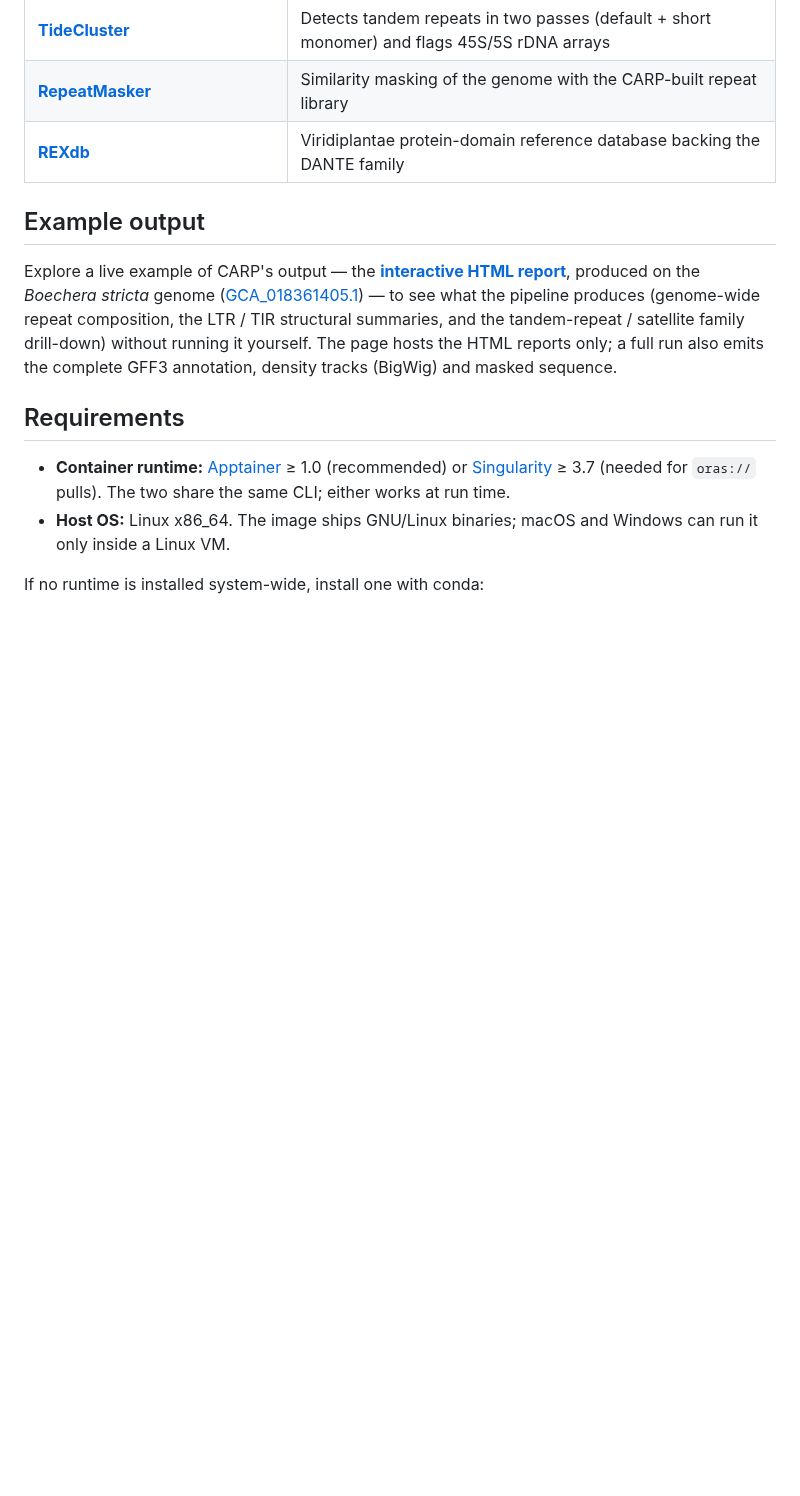
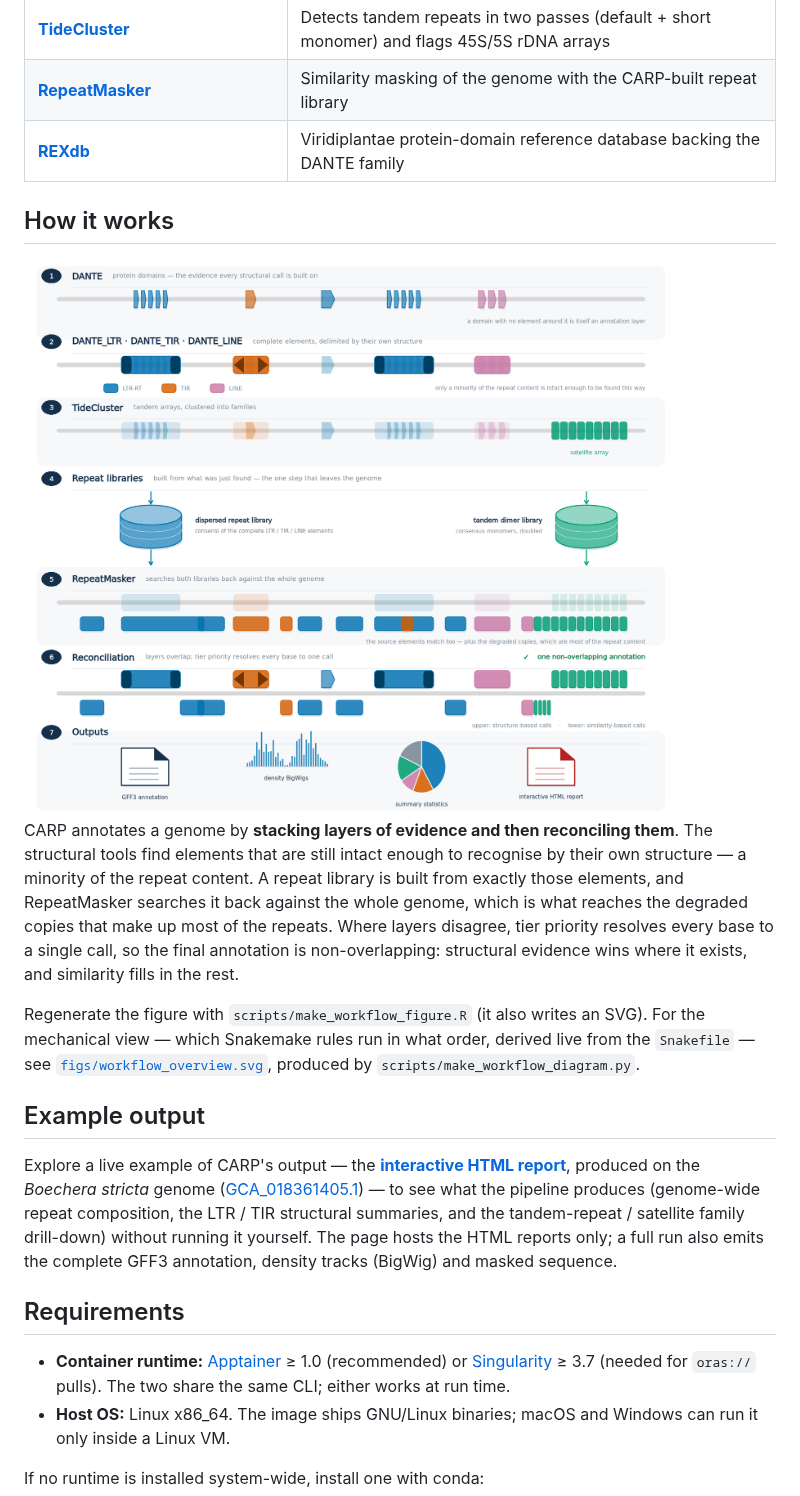
Before and after one commit to kavonrtep/CARP, a Markdown page: README.md, the part around the change. GitHub-like rendering; pictures changed too: figs/carp_workflow.png (added); blank space fills up the shorter version.

Commit message:
docs: conceptual workflow figure for the README
Adds figs/carp_workflow.{png,svg} and the script that generates them, plus a
"How it works" section after the tools table.

This answers a different question from figs/workflow_overview.svg, which
scripts/make_workflow_diagram.py derives live from `snakemake --rulegraph`:
that one says which rules run in what order, this one says what the pipeline
does to a genome. Both are linked from the README so neither is mistaken for
the other.

The figure is built around the arc that is hard to get from prose: the
structural tools find only the elements still intact enough to recognise by
their own structure, a repeat library is built from exactly those, and
RepeatMasker searches it back against the genome to reach the degraded copies
that are most of the repeat content. Seven stages -- DANTE domains, complete
elements, tandem arrays, libraries, similarity search, reconciliation,
outputs -- with earlier layers ghosted in later ones so the accumulation
reads as motion down the page.

Reconciliation is drawn as two lanes, structure-based above the genome line
and similarity-based below. That makes tier priority self-explanatory: the
lower lane visibly stops wherever the upper lane has a call, including one
hit that survives only as the stretch beyond its element's edge. The lanes
are not drawn to look non-overlapping -- a subtract() helper removes every
structural interval from every similarity interval, so they provably tile.

Visual vocabulary is shared deliberately with dante_ltr's README figures
(genome track, captions above, ghosting, Okabe-Ito with a colour never
meaning two things), so a reader moving between the repositories is not
relearning a language. Base R graphics only: R is already a runtime
dependency, so the figure needs nothing new to regenerate, and it emits PNG
and SVG from one drawing definition in under half a second.

Unlike the rulegraph this figure cannot be checked against the code, so it
deliberately stays at the level of tools and concepts -- no rule names, no
thresholds -- which is what keeps it from drifting.

Co-Authored-By: Claude Opus 5 <noreply@anthropic.com>
Claude-Session: https://claude.ai/code/session_01BR91ovVPuk2t8ktwXARzvj

```diff
--- a/README.md
+++ b/README.md
@@ -28,6 +28,24 @@ assembly, then merges everything into a single, non-overlapping annotation.
 | [**TideCluster**](https://github.com/kavonrtep/TideCluster) | Detects tandem repeats in two passes (default + short monomer) and flags 45S/5S rDNA arrays |
 | [**RepeatMasker**](https://www.repeatmasker.org/) | Similarity masking of the genome with the CARP-built repeat library |
 | [**REXdb**](https://github.com/repeatexplorer/rexdb) | Viridiplantae protein-domain reference database backing the DANTE family |
+
+## How it works
+
+<img src="figs/carp_workflow.png" alt="CARP workflow: annotation layers added to a genome, then reconciled" width="900"/>
+
+CARP annotates a genome by **stacking layers of evidence and then reconciling
+them**. The structural tools find elements that are still intact enough to
+recognise by their own structure — a minority of the repeat content. A repeat
+library is built from exactly those elements, and RepeatMasker searches it back
+against the whole genome, which is what reaches the degraded copies that make up
+most of the repeats. Where layers disagree, tier priority resolves every base to
+a single call, so the final annotation is non-overlapping: structural evidence
+wins where it exists, and similarity fills in the rest.
+
+Regenerate the figure with `scripts/make_workflow_figure.R` (it also writes an
+SVG). For the mechanical view — which Snakemake rules run in what order, derived
+live from the `Snakefile` — see [`figs/workflow_overview.svg`](figs/workflow_overview.svg),
+produced by `scripts/make_workflow_diagram.py`.
 
 ## Example output
 
```
Also changed, not shown: 2 other files.
